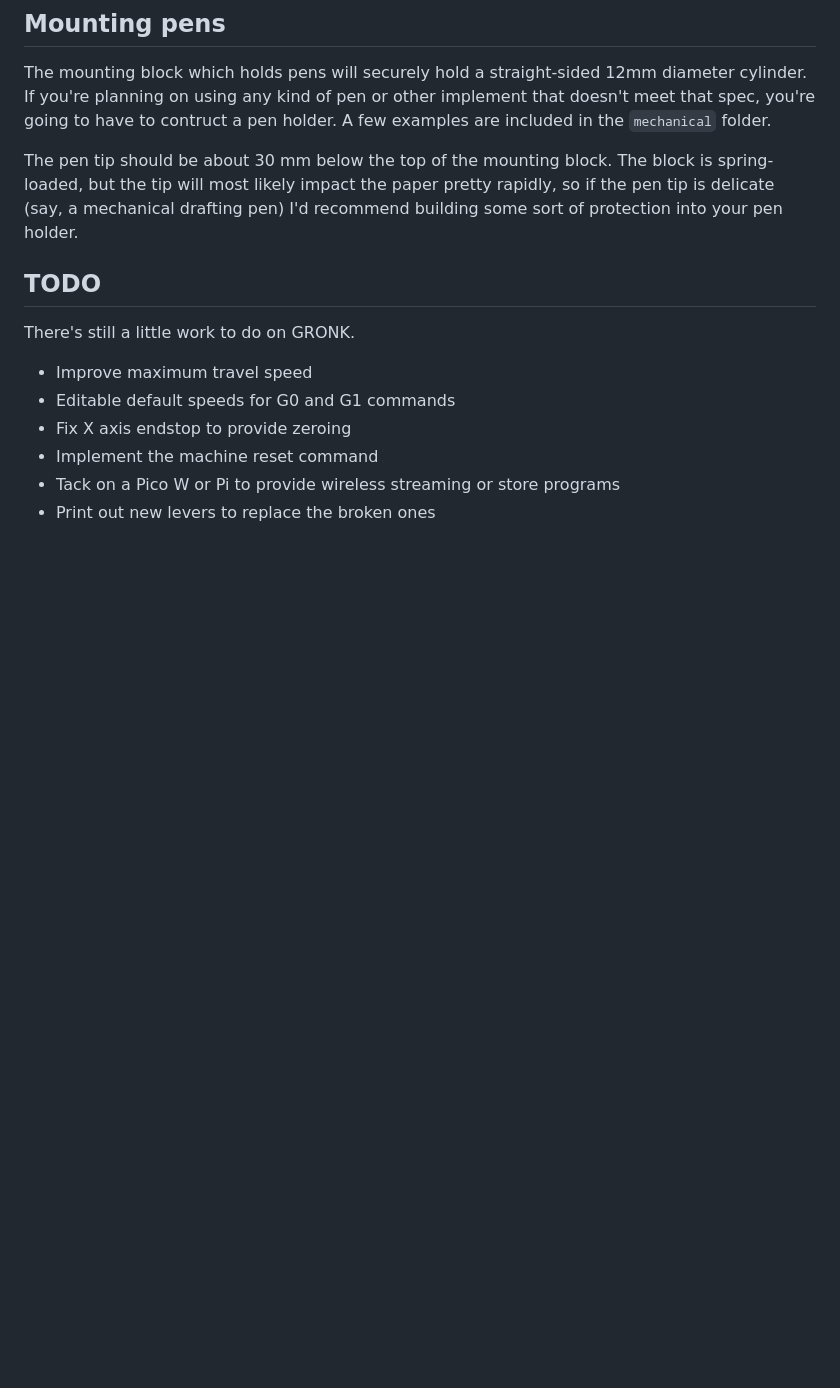
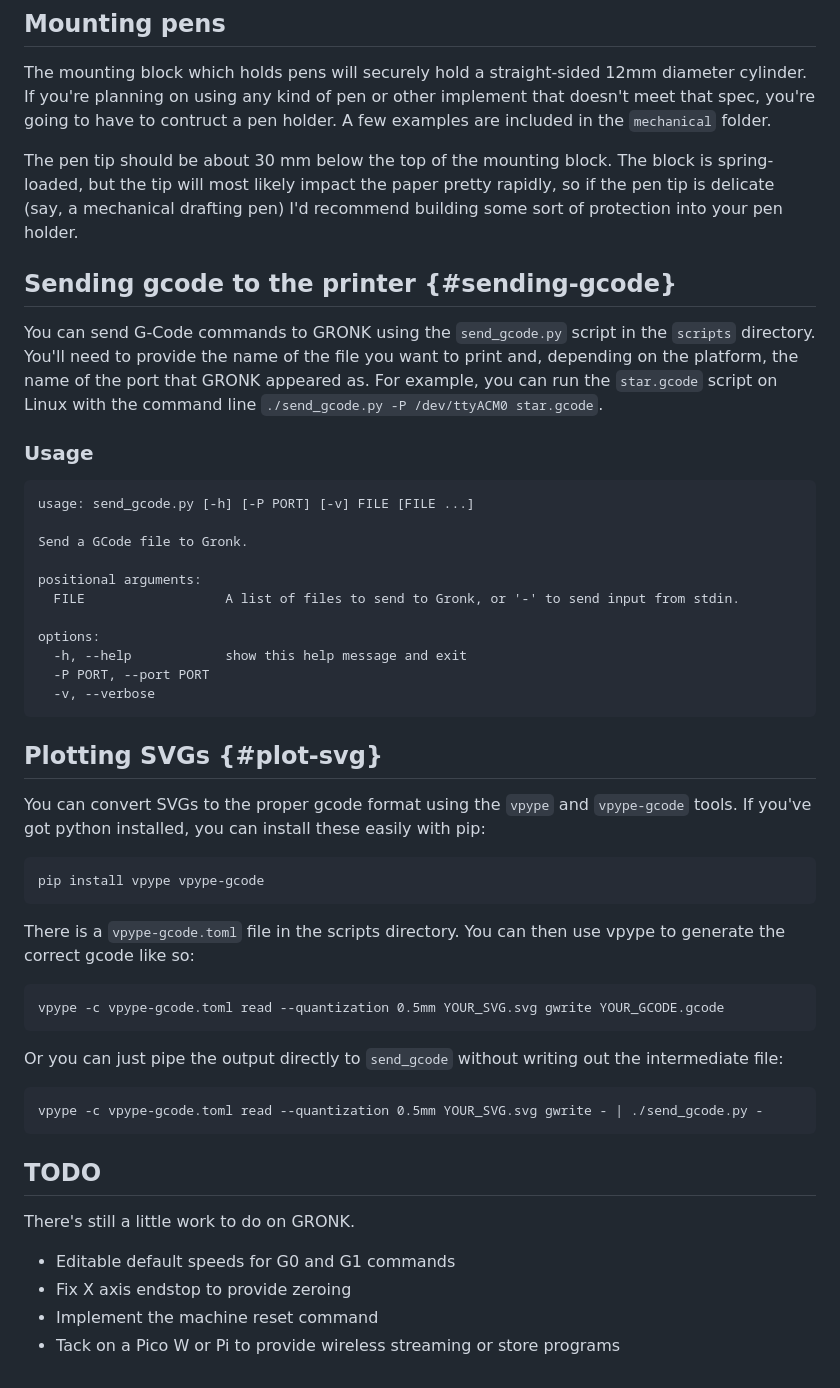
Before and after one commit to phooky/gronk, a Markdown page: README.md, the part around one of its changes. GitHub-like rendering; blank space fills up the shorter version.

Commit message:
fixing up docs

````diff
--- a/README.md
+++ b/README.md
@@ -158,12 +158,58 @@ the paper pretty rapidly, so if the pen tip is delicate (say, a
 mechanical drafting pen) I'd recommend building some sort of
 protection into your pen holder.
 
+
+## Sending gcode to the printer {#sending-gcode}
+
+You can send G-Code commands to GRONK using the `send_gcode.py` script
+in the `scripts` directory. You'll need to provide the name of the
+file you want to print and, depending on the platform, the name of the
+port that GRONK appeared as. For example, you can run the `star.gcode`
+script on Linux with the command line `./send_gcode.py -P /dev/ttyACM0
+star.gcode`.
+
+### Usage
+```
+usage: send_gcode.py [-h] [-P PORT] [-v] FILE [FILE ...]
+
+Send a GCode file to Gronk.
+
+positional arguments:
+  FILE                  A list of files to send to Gronk, or '-' to send input from stdin.
+
+options:
+  -h, --help            show this help message and exit
+  -P PORT, --port PORT
+  -v, --verbose
+```
+
+## Plotting SVGs {#plot-svg}
+
+You can convert SVGs to the proper gcode format using the `vpype` and
+`vpype-gcode` tools. If you've got python installed, you can install
+these easily with pip:
+```
+pip install vpype vpype-gcode
+```
+
+There is a `vpype-gcode.toml` file in the scripts directory. You can
+then use vpype to generate the correct gcode like so:
+
+```
+vpype -c vpype-gcode.toml read --quantization 0.5mm YOUR_SVG.svg gwrite YOUR_GCODE.gcode
+```
+
+Or you can just pipe the output directly to `send_gcode` without
+writing out the intermediate file:
+
+```
+vpype -c vpype-gcode.toml read --quantization 0.5mm YOUR_SVG.svg gwrite - | ./send_gcode.py -
+```
+
 ## TODO
 
 There's still a little work to do on GRONK.
-* Improve maximum travel speed
 * Editable default speeds for G0 and G1 commands
 * Fix X axis endstop to provide zeroing
 * Implement the machine reset command
 * Tack on a Pico W or Pi to provide wireless streaming or store programs
-* Print out new levers to replace the broken ones
````
Also changed, not shown: other parts of README.md (+7 -7 lines).
